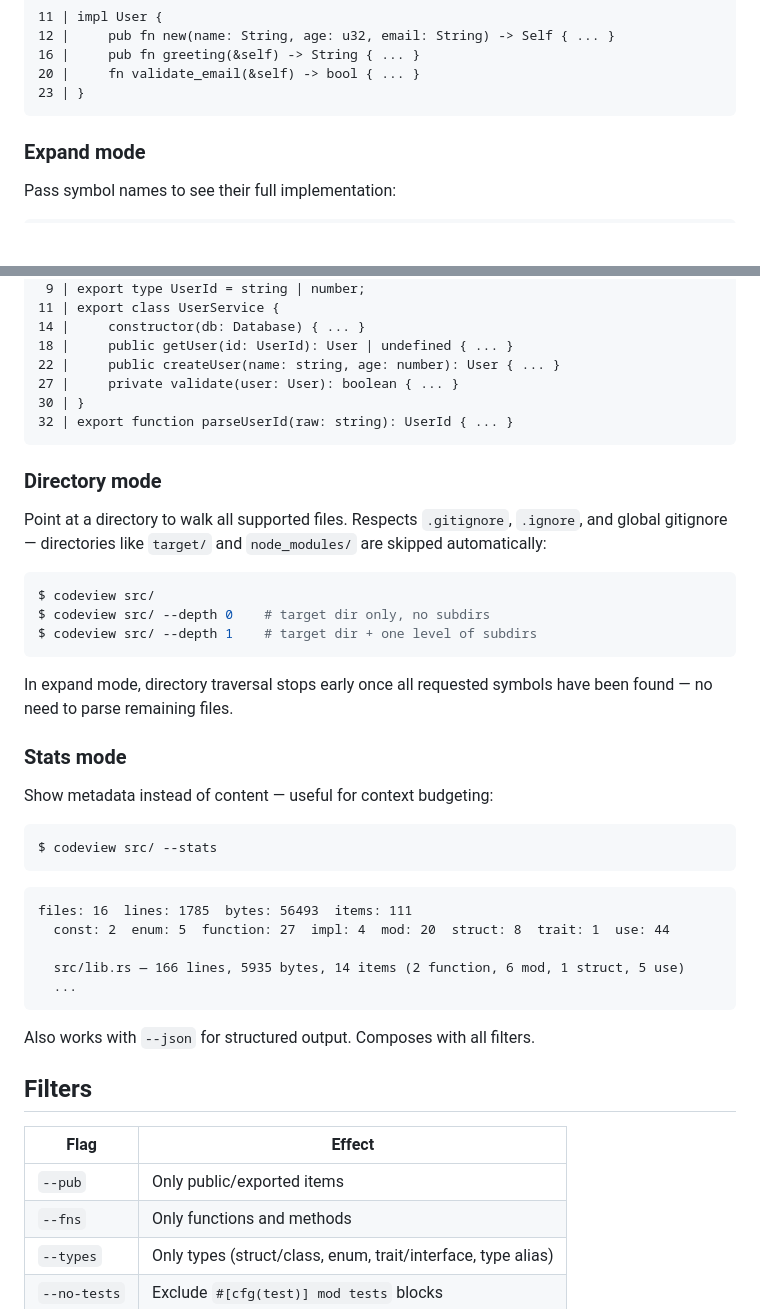
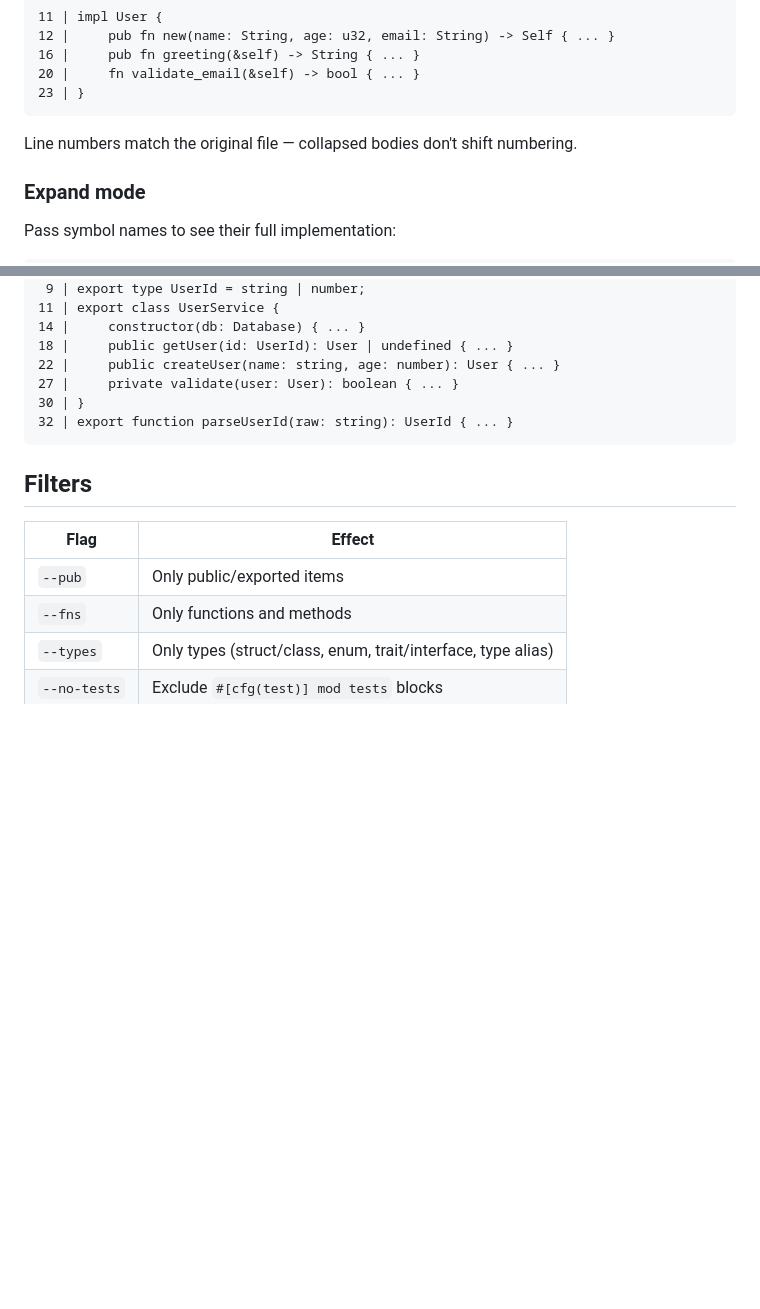
Before and after one commit to Last-but-not-least/codeview, a Markdown page: README.md, 2 parts joined by grey strips. GitHub-like rendering; blank space fills up the shorter version.

````diff
--- a/README.md
+++ b/README.md
@@ -40,6 +35,8 @@ src/lib.rs
 20 |     fn validate_email(&self) -> bool { ... }
 23 | }
 ```
+
+Line numbers match the original file — collapsed bodies don't shift numbering.
 
 ### Expand mode
 
@@ -107,36 +119,6 @@ src/api.ts
 32 | export function parseUserId(raw: string): UserId { ... }
 ```
 
-### Directory mode
-
-Point at a directory to walk all supported files. Respects `.gitignore`, `.ignore`, and global gitignore — directories like `target/` and `node_modules/` are skipped automatically:
-
-```sh
-$ codeview src/
-$ codeview src/ --depth 0    # target dir only, no subdirs
-$ codeview src/ --depth 1    # target dir + one level of subdirs
-```
-
-In expand mode, directory traversal stops early once all requested symbols have been found — no need to parse remaining files.
-
-### Stats mode
-
-Show metadata instead of content — useful for context budgeting:
-
-```sh
-$ codeview src/ --stats
-```
-
-```
-files: 16  lines: 1785  bytes: 56493  items: 111
-  const: 2  enum: 5  function: 27  impl: 4  mod: 20  struct: 8  trait: 1  use: 44
-
-  src/lib.rs — 166 lines, 5935 bytes, 14 items (2 function, 6 mod, 1 struct, 5 use)
-  ...
-```
-
-Also works with `--json` for structured output. Composes with all filters.
-
 ## Filters
 
 | Flag         | Effect                                       |
````
Also changed, not shown: other parts of README.md (+116 -33 lines).
